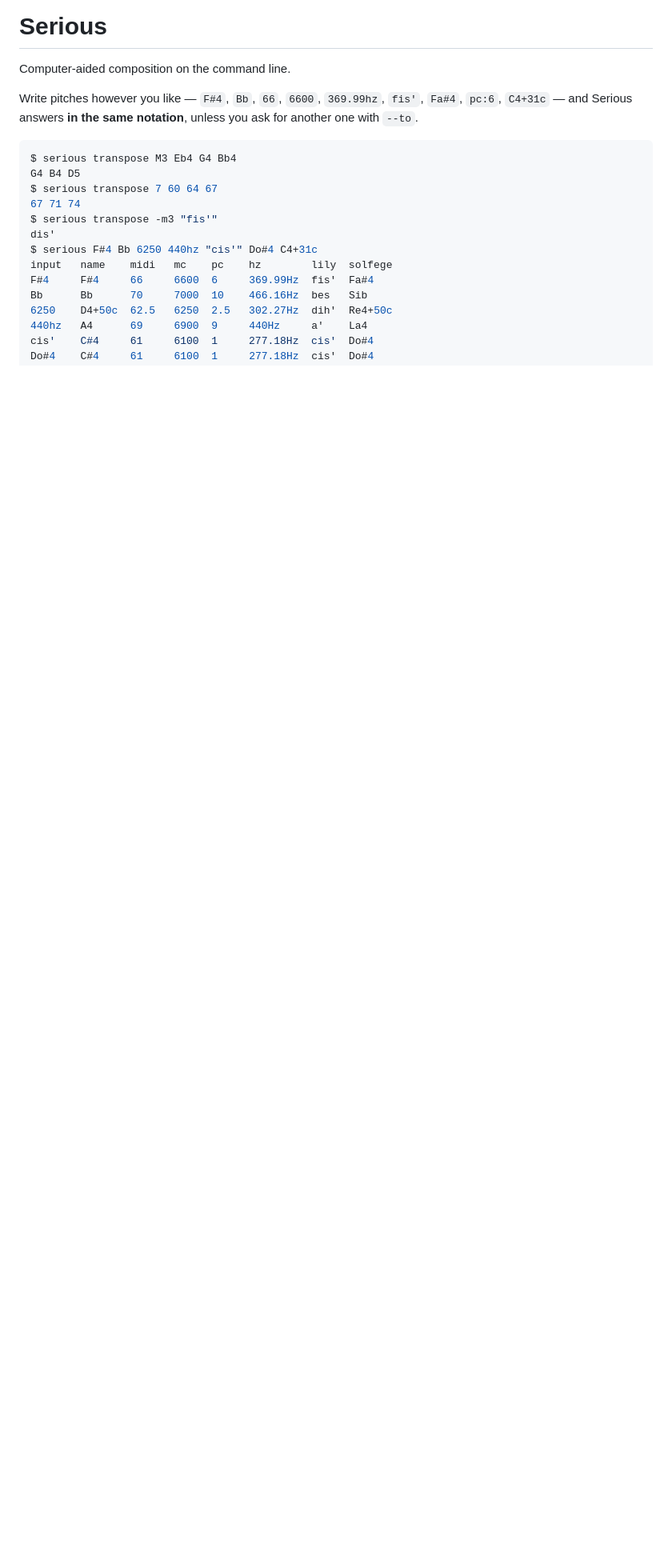
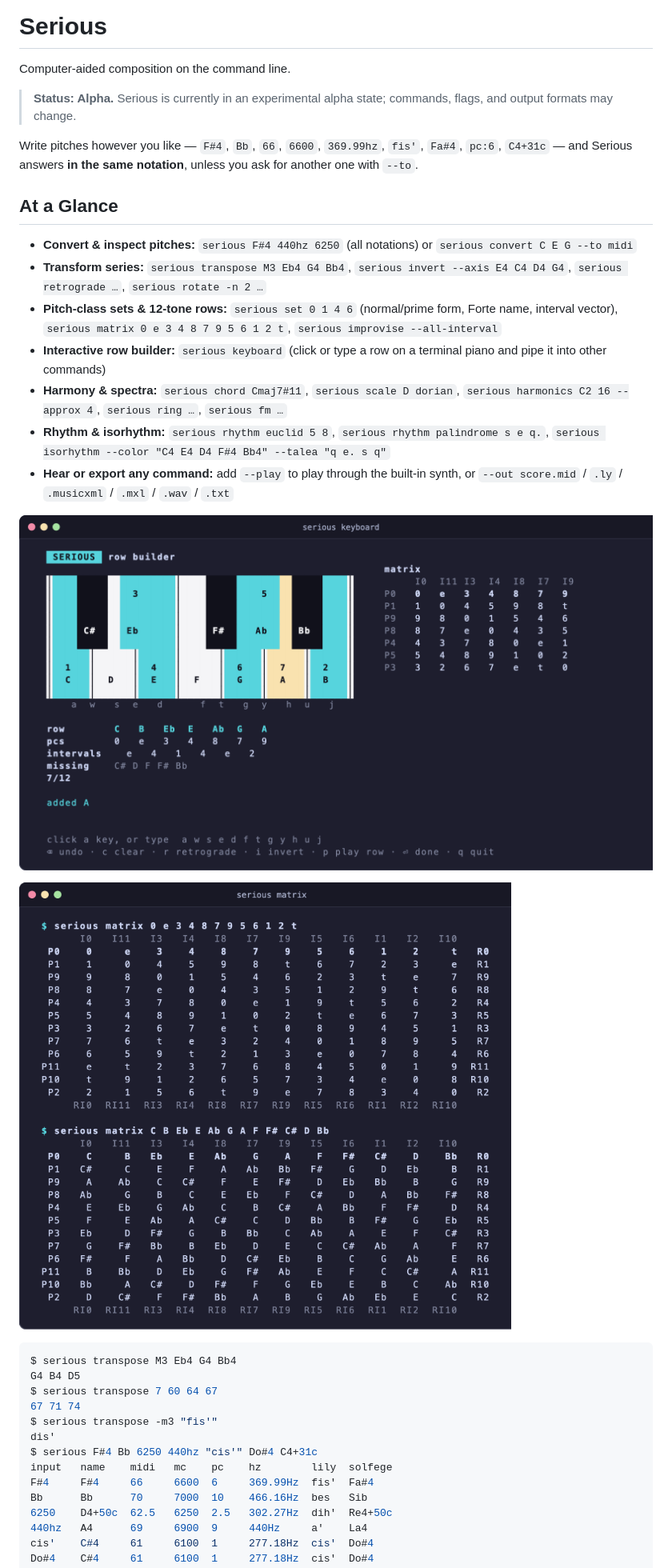
Before and after one commit to sebastianadams-music/serious, a Markdown page: README.md, the part around the change. Shown at 80% size. GitHub-like rendering; pictures changed too: docs/keyboard.png (added), docs/matrix.png (added); blank space fills up the shorter version.

Commit message:
Add alpha notice, quick overview, and screenshots to README

````diff
--- a/README.md
+++ b/README.md
@@ -2,9 +2,25 @@
 
 Computer-aided composition on the command line.
 
+> **Status: Alpha.** Serious is currently in an experimental alpha state; commands, flags, and output formats may change.
+
 Write pitches however you like — `F#4`, `Bb`, `66`, `6600`, `369.99hz`, `fis'`,
 `Fa#4`, `pc:6`, `C4+31c` — and Serious answers **in the same notation**, unless
 you ask for another one with `--to`.
+
+## At a Glance
+
+- **Convert & inspect pitches:** `serious F#4 440hz 6250` (all notations) or `serious convert C E G --to midi`
+- **Transform series:** `serious transpose M3 Eb4 G4 Bb4`, `serious invert --axis E4 C4 D4 G4`, `serious retrograde …`, `serious rotate -n 2 …`
+- **Pitch-class sets & 12-tone rows:** `serious set 0 1 4 6` (normal/prime form, Forte name, interval vector), `serious matrix 0 e 3 4 8 7 9 5 6 1 2 t`, `serious improvise --all-interval`
+- **Interactive row builder:** `serious keyboard` (click or type a row on a terminal piano and pipe it into other commands)
+- **Harmony & spectra:** `serious chord Cmaj7#11`, `serious scale D dorian`, `serious harmonics C2 16 --approx 4`, `serious ring …`, `serious fm …`
+- **Rhythm & isorhythm:** `serious rhythm euclid 5 8`, `serious rhythm palindrome s e q.`, `serious isorhythm --color "C4 E4 D4 F#4 Bb4" --talea "q e. s q"`
+- **Hear or export any command:** add `--play` to play through the built-in synth, or `--out score.mid` / `.ly` / `.musicxml` / `.mxl` / `.wav` / `.txt`
+
+![Interactive keyboard view](docs/keyboard.png)
+
+![Twelve-tone matrix output](docs/matrix.png)
 
 ```console
 $ serious transpose M3 Eb4 G4 Bb4
````
